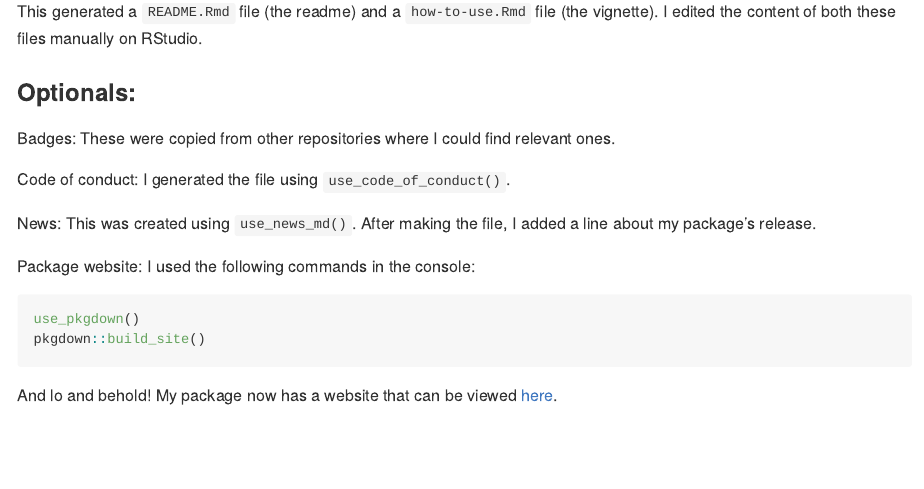
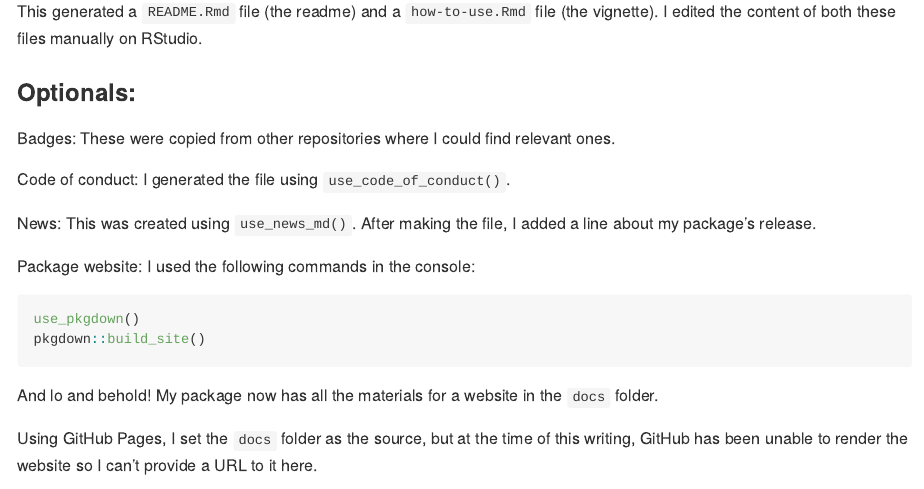
Before and after one commit to t-wang-ecohydro/bwplot, an R Markdown document (README.Rmd): the page in a window 1100 px wide, from 5000 px down. The pictures show the output file README.md that the author committed with the source, drawn offline in the style of GitHub; badge pictures from the web are left out.

Commit message:
final edit

````diff
--- a/README.Rmd
+++ b/README.Rmd
@@ -192,6 +192,6 @@ use_pkgdown()
 pkgdown::build_site()
 ```
 
-And lo and behold! My package now has a website that can be viewed [here](file:///C:/Users/Tracy/Documents/Uni/UBC%202020-2021/STAT%20545B/bwplot/docs/index.html).
+And lo and behold! My package now has all the materials for a website in the `docs` folder.
 
-![Here's what that looked like right after the website came up.](man/figures/A2_pkgdown.png)
+Using GitHub Pages, I set the `docs` folder as the source, but at the time of this writing, GitHub has been unable to render the website so I can't provide a URL to it here.
````
Also changed, not shown: README.md, README.Rmd (2 more changed lines).
